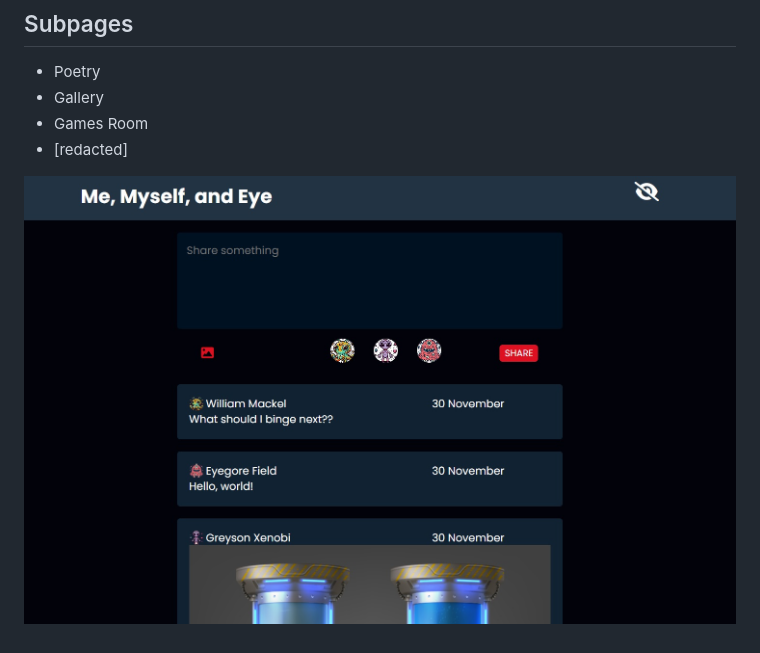
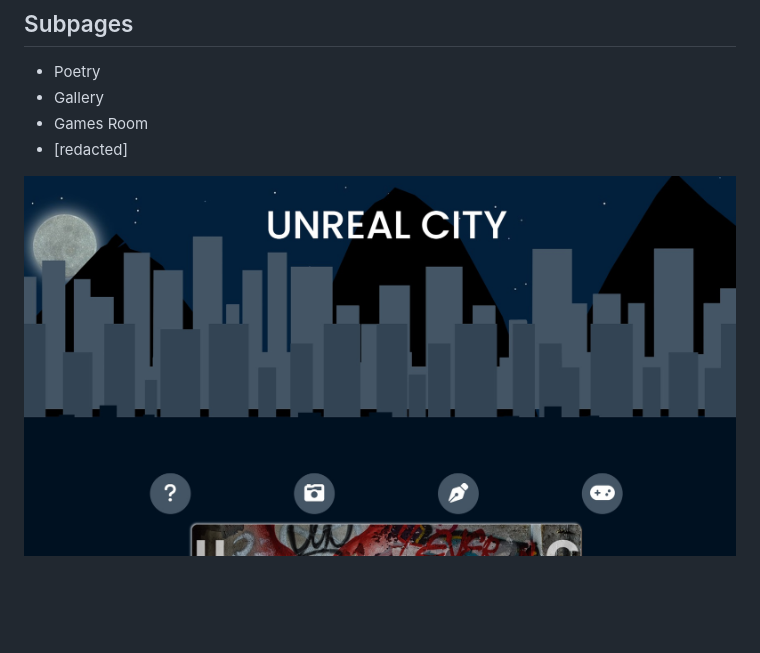
Before and after one commit to dave-sommerville/unreal-city, a Markdown page: README.md, the part around the change. GitHub-like rendering; pictures changed too: src/img/screenshot-preview.jpg (added), src/img/scrnshot-preview.jpg (deleted); blank space fills up the shorter version.

```diff
--- a/README.md
+++ b/README.md
@@ -26,4 +26,4 @@ on my city outings.
 - Games Room
 - [redacted]
 
-![Website Preview](./src/img/scrnshot-preview.jpg)
+![Website Preview](./src/img/screenshot-preview.jpg)
```
Also changed, not shown: src/img/screenshot-preview.png (deleted), 1 other file.
